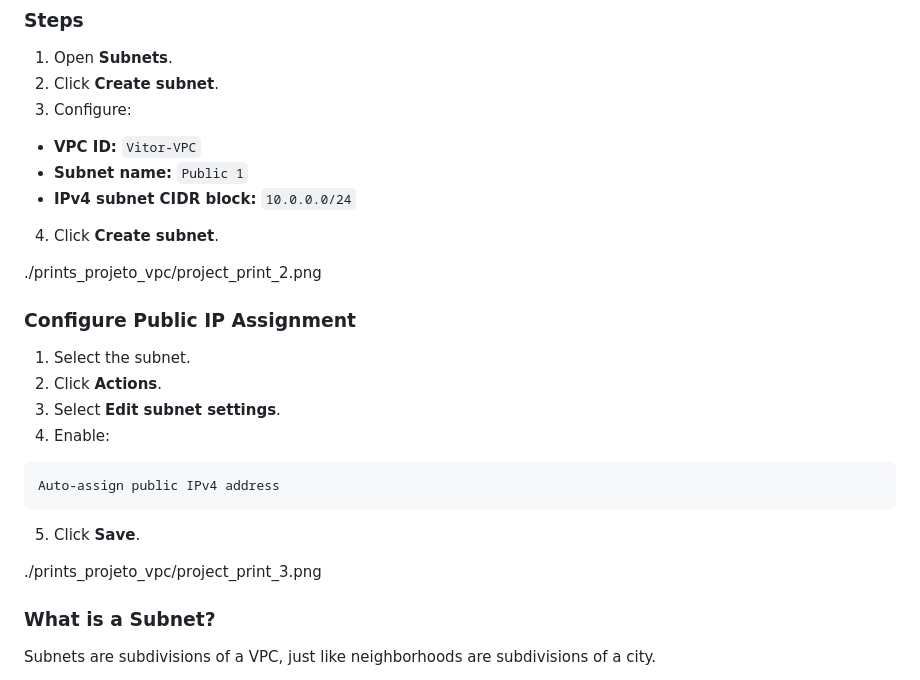
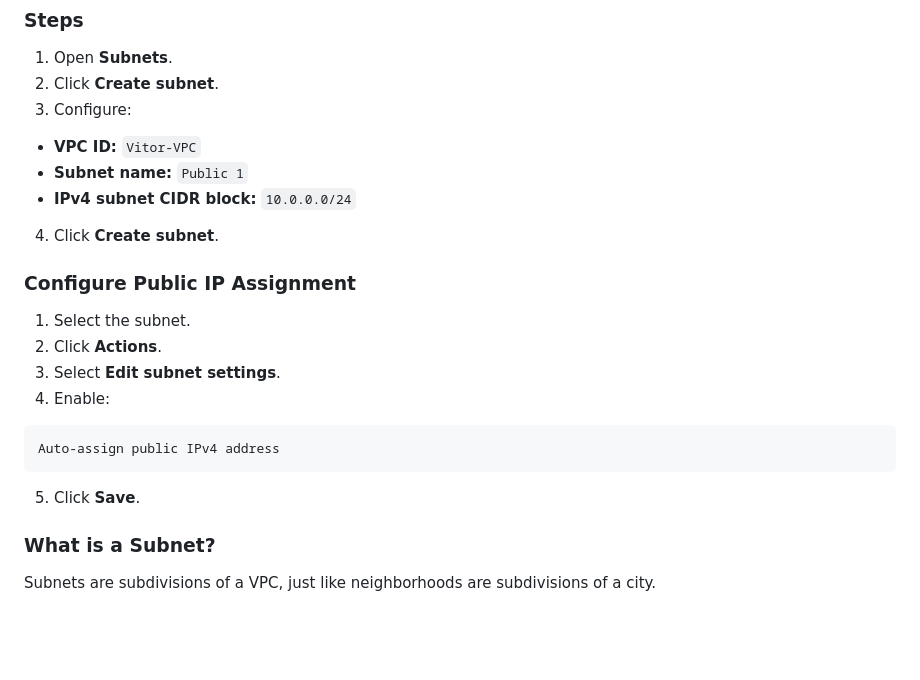
Before and after one commit to vitormilam/AWS-Projects, a Markdown page: 02-build-a-virtual-private-cloud-vpc/README.md, the part around the change. GitHub-like rendering; blank space fills up the shorter version.

Commit message:
Correcting some things in Project 2

```diff
--- a/02-build-a-virtual-private-cloud-vpc/README.md
+++ b/02-build-a-virtual-private-cloud-vpc/README.md
@@ -131,9 +131,6 @@ Subnets divide a VPC into smaller network segments.
 
 4. Click **Create subnet**.
 
-<p>
-  ./prints_projeto_vpc/project_print_2.png
-</p>
 
 ### Configure Public IP Assignment
 
@@ -148,9 +145,6 @@ Auto-assign public IPv4 address
 
 5. Click **Save**.
 
-<p>
-  ./prints_projeto_vpc/project_print_3.png
-</p>
 
 ### What is a Subnet?
 
```
